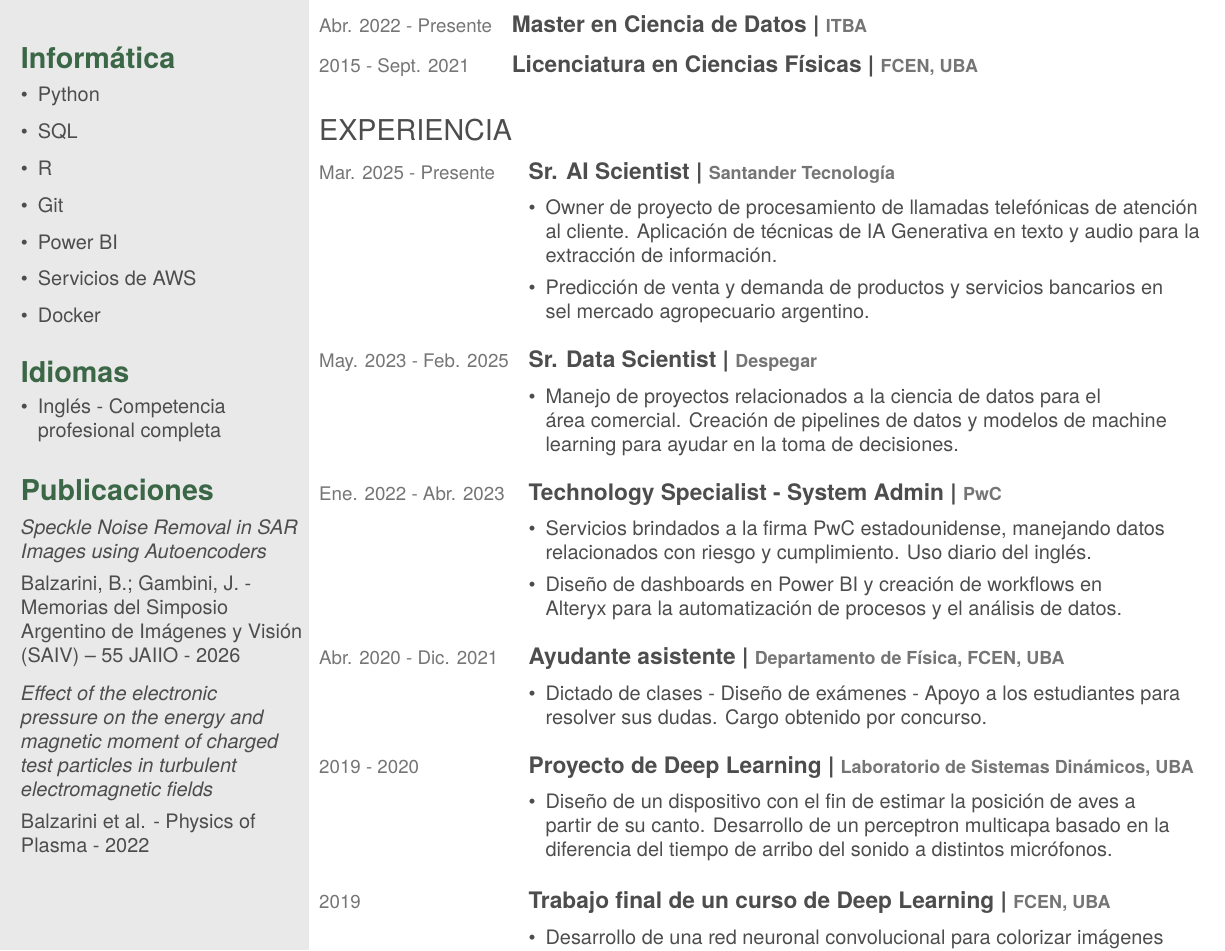
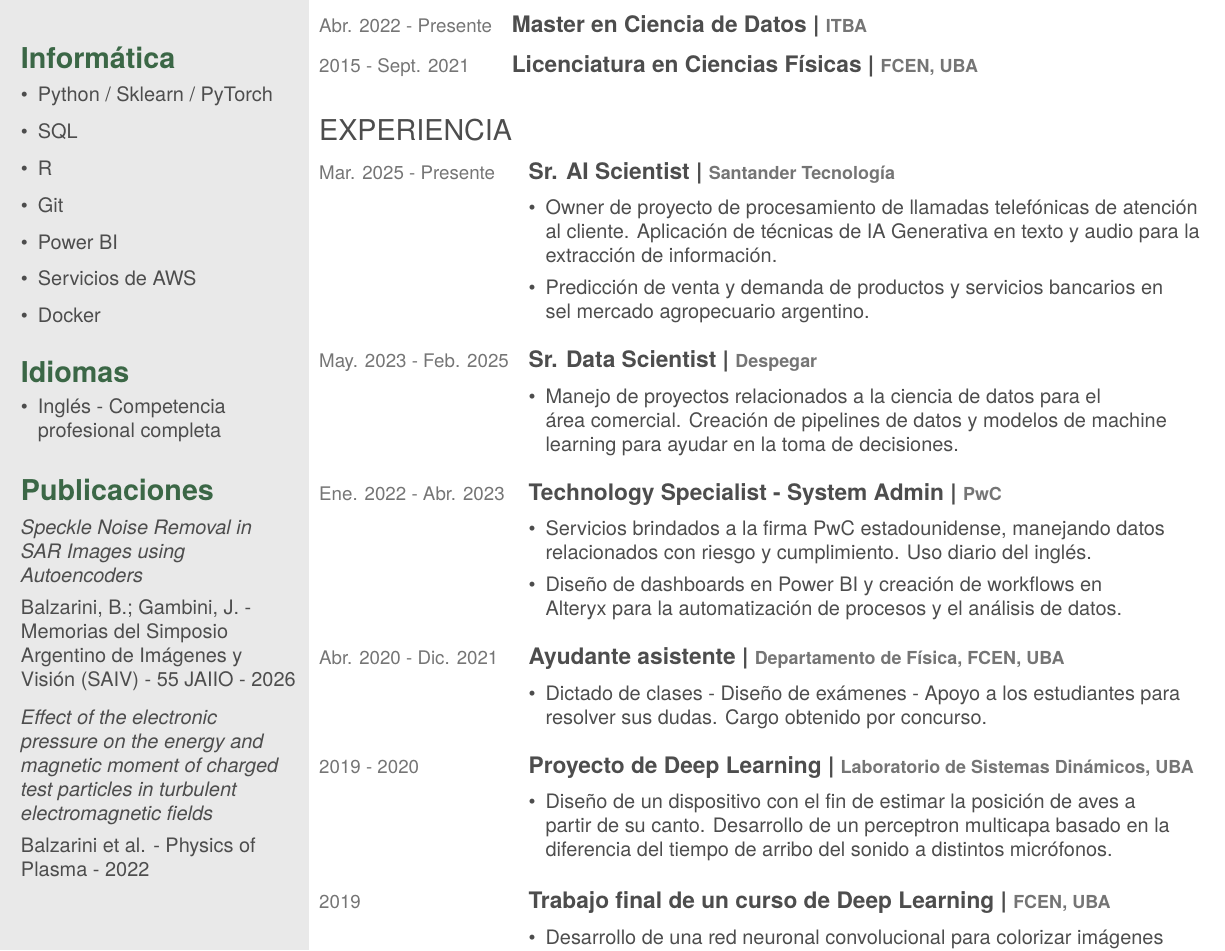
Before and after one commit to biancabalzarini/curriculums_github, a LaTeX CV (cv.tex): part of page 1 of 2, cut so that both start at the same text. Compiled offline with XeLaTeX; a missing font is replaced by an installed copy or a similar font.

Commit message:
Update CV content: refine skills and publications formatting

```diff
--- a/cv.tex
+++ b/cv.tex
@@ -112,7 +112,7 @@
   \vspace{3.5mm}
 
 	\begin{itemize}[leftmargin=*, itemsep = 0.05em]
-	\item Python
+	\item Python / Sklearn / PyTorch
  	\item SQL
 	\item R
         \item Git
@@ -131,9 +131,9 @@
   \vspace{0mm}
   \section{Publicaciones}\\
   	\vspace{3.5mm}
-	\textit{Speckle Noise Removal in SAR Images using Autoencoders}\\
+	\textit{Speckle Noise Removal in\\SAR Images using Autoencoders}\\
 	\vspace{1.5mm}
-	Balzarini, B.; Gambini, J. - Memorias del Simposio Argentino de Imágenes y Visión (SAIV) -- 55 JAIIO - 2026\\
+	Balzarini, B.; Gambini, J. - Memorias del Simposio Argentino de Imágenes y\\Visión (SAIV) - 55 JAIIO - 2026\\
 	\vspace{2.5mm}
 	\textit{Effect of the electronic
 	\\pressure on the energy and magnetic moment of charged test particles in turbulent electromagnetic fields}\\
```
Also changed, not shown: cv.pdf.
